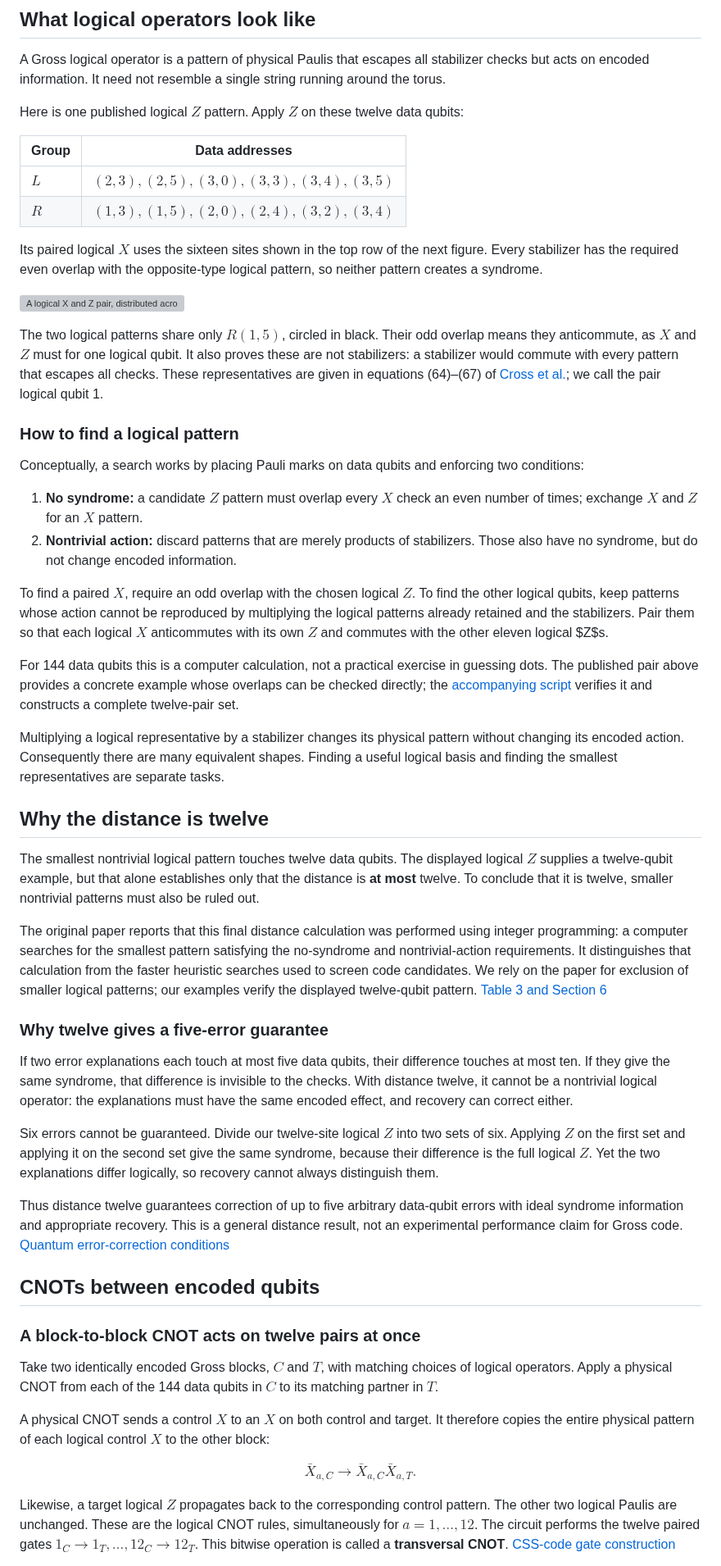
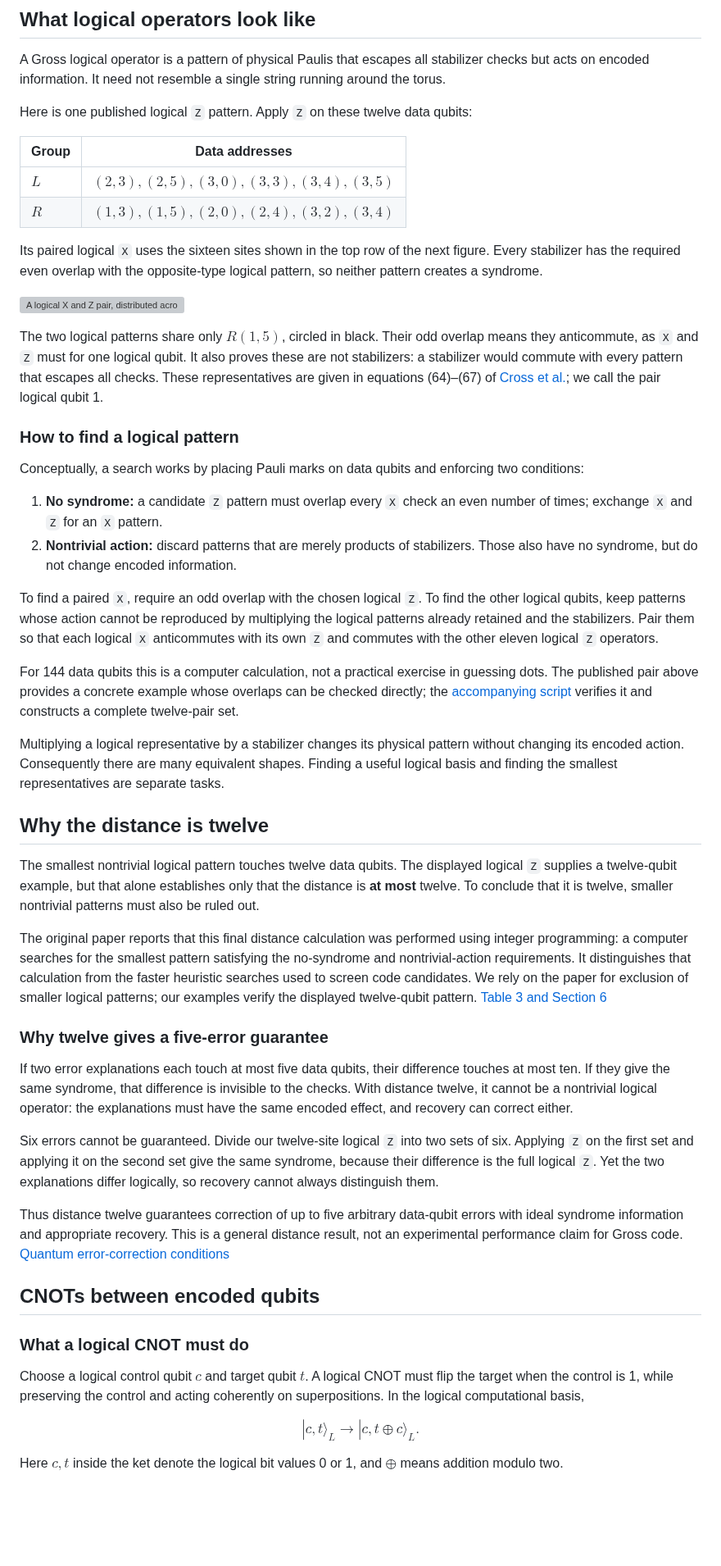
Before and after one commit to Sam-XiaoyueLi/QEC-basics, a Markdown page: qec_knowledge_base/gross-code/README.md, the part around one of its changes. Shown at 82% size. Drawn GitHub-style; blank space fills up the shorter version; grey boxes are pictures that could not be loaded.

```diff
--- a/qec_knowledge_base/gross-code/README.md
+++ b/qec_knowledge_base/gross-code/README.md
@@ -111,27 +111,27 @@ The counts come from checking dependencies among the actual stabilizer patterns,
 
 A Gross logical operator is a pattern of physical Paulis that escapes all stabilizer checks but acts on encoded information. It need not resemble a single string running around the torus.
 
-Here is one published logical $Z$ pattern. Apply $Z$ on these twelve data qubits:
+Here is one published logical `Z` pattern. Apply `Z` on these twelve data qubits:
 
 | Group | Data addresses |
 | --- | --- |
 | $L$ | $(2,3),(2,5),(3,0),(3,3),(3,4),(3,5)$ |
 | $R$ | $(1,3),(1,5),(2,0),(2,4),(3,2),(3,4)$ |
 
-Its paired logical $X$ uses the sixteen sites shown in the top row of the next figure. Every stabilizer has the required even overlap with the opposite-type logical pattern, so neither pattern creates a syndrome.
+Its paired logical `X` uses the sixteen sites shown in the top row of the next figure. Every stabilizer has the required even overlap with the opposite-type logical pattern, so neither pattern creates a syndrome.
 
 ![A logical X and Z pair, distributed across the L and R data groups](assets/logical-operators.png)
 
-The two logical patterns share only $R(1,5)$, circled in black. Their odd overlap means they anticommute, as $X$ and $Z$ must for one logical qubit. It also proves these are not stabilizers: a stabilizer would commute with every pattern that escapes all checks. These representatives are given in equations (64)–(67) of [Cross et al.](https://arxiv.org/html/2407.18393v2#S4.SS1); we call the pair logical qubit 1.
+The two logical patterns share only $R(1,5)$, circled in black. Their odd overlap means they anticommute, as `X` and `Z` must for one logical qubit. It also proves these are not stabilizers: a stabilizer would commute with every pattern that escapes all checks. These representatives are given in equations (64)–(67) of [Cross et al.](https://arxiv.org/html/2407.18393v2#S4.SS1); we call the pair logical qubit 1.
 
 ### How to find a logical pattern
 
 Conceptually, a search works by placing Pauli marks on data qubits and enforcing two conditions:
 
-1. **No syndrome:** a candidate $Z$ pattern must overlap every $X$ check an even number of times; exchange $X$ and $Z$ for an $X$ pattern.
+1. **No syndrome:** a candidate `Z` pattern must overlap every `X` check an even number of times; exchange `X` and `Z` for an `X` pattern.
 2. **Nontrivial action:** discard patterns that are merely products of stabilizers. Those also have no syndrome, but do not change encoded information.
 
-To find a paired $X$, require an odd overlap with the chosen logical $Z$. To find the other logical qubits, keep patterns whose action cannot be reproduced by multiplying the logical patterns already retained and the stabilizers. Pair them so that each logical $X$ anticommutes with its own $Z$ and commutes with the other eleven logical $Z$s.
+To find a paired `X`, require an odd overlap with the chosen logical `Z`. To find the other logical qubits, keep patterns whose action cannot be reproduced by multiplying the logical patterns already retained and the stabilizers. Pair them so that each logical `X` anticommutes with its own `Z` and commutes with the other eleven logical `Z` operators.
 
 For 144 data qubits this is a computer calculation, not a practical exercise in guessing dots. The published pair above provides a concrete example whose overlaps can be checked directly; the [accompanying script](build_examples.py) verifies it and constructs a complete twelve-pair set.
 
@@ -139,7 +139,7 @@ Multiplying a logical representative by a stabilizer changes its physical patter
 
 ## Why the distance is twelve
 
-The smallest nontrivial logical pattern touches twelve data qubits. The displayed logical $Z$ supplies a twelve-qubit example, but that alone establishes only that the distance is **at most** twelve. To conclude that it is twelve, smaller nontrivial patterns must also be ruled out.
+The smallest nontrivial logical pattern touches twelve data qubits. The displayed logical `Z` supplies a twelve-qubit example, but that alone establishes only that the distance is **at most** twelve. To conclude that it is twelve, smaller nontrivial patterns must also be ruled out.
 
 The original paper reports that this final distance calculation was performed using integer programming: a computer searches for the smallest pattern satisfying the no-syndrome and nontrivial-action requirements. It distinguishes that calculation from the faster heuristic searches used to screen code candidates. We rely on the paper for exclusion of smaller logical patterns; our examples verify the displayed twelve-qubit pattern. [Table 3 and Section 6](https://arxiv.org/html/2308.07915)
 
@@ -147,21 +147,19 @@ The original paper reports that this final distance calculation was performed us
 
 If two error explanations each touch at most five data qubits, their difference touches at most ten. If they give the same syndrome, that difference is invisible to the checks. With distance twelve, it cannot be a nontrivial logical operator: the explanations must have the same encoded effect, and recovery can correct either.
 
-Six errors cannot be guaranteed. Divide our twelve-site logical $Z$ into two sets of six. Applying $Z$ on the first set and applying it on the second set give the same syndrome, because their difference is the full logical $Z$. Yet the two explanations differ logically, so recovery cannot always distinguish them.
+Six errors cannot be guaranteed. Divide our twelve-site logical `Z` into two sets of six. Applying `Z` on the first set and applying it on the second set give the same syndrome, because their difference is the full logical `Z`. Yet the two explanations differ logically, so recovery cannot always distinguish them.
 
 Thus distance twelve guarantees correction of up to five arbitrary data-qubit errors with ideal syndrome information and appropriate recovery. This is a general distance result, not an experimental performance claim for Gross code. [Quantum error-correction conditions](https://arxiv.org/html/quant-ph/9705052)
 
 ## CNOTs between encoded qubits
 
-### A block-to-block CNOT acts on twelve pairs at once
+### What a logical CNOT must do
 
-Take two identically encoded Gross blocks, $C$ and $T$, with matching choices of logical operators. Apply a physical CNOT from each of the 144 data qubits in $C$ to its matching partner in $T$.
-
-A physical CNOT sends a control $X$ to an $X$ on both control and target. It therefore copies the entire physical pattern of each logical control $X$ to the other block:
+Choose a logical control qubit $c$ and target qubit $t$. A logical CNOT must flip the target when the control is 1, while preserving the control and acting coherently on superpositions. In the logical computational basis,
 
 $$
-\bar X_{a,C}\longrightarrow\bar X_{a,C}\bar X_{a,T}.
+|c,t\rangle_L\longrightarrow|c,t\oplus c\rangle_L.
 $$
 
-Likewise, a target logical $Z$ propagates back to the corresponding control pattern. The other two logical Paulis are unchanged. These are the logical CNOT rules, simultaneously for $a=1,\ldots,12$. The circuit performs the twelve paired gates $1_C\to1_T,\ldots,12_C\to12_T$. This bitwise operation is called a **transversal CNOT**. [CSS-code gate construction](https://arxiv.org/html/quant-ph/9705052#S5.SS3)
+Here $c,t$ inside the ket denote the logical bit values 0 or 1, and $\oplus$ means addition modulo two.
 
```
Also changed, not shown: other parts of qec_knowledge_base/gross-code/README.md (+58 -18 lines).
